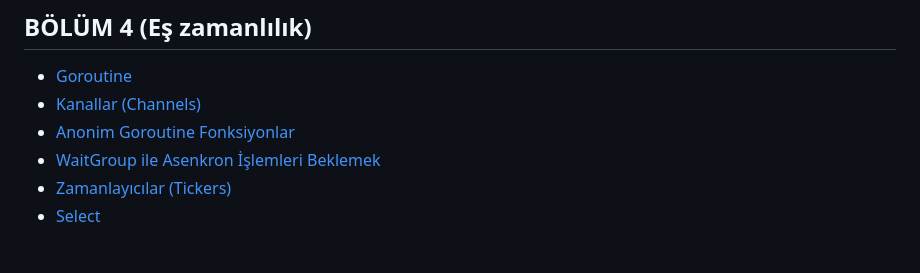
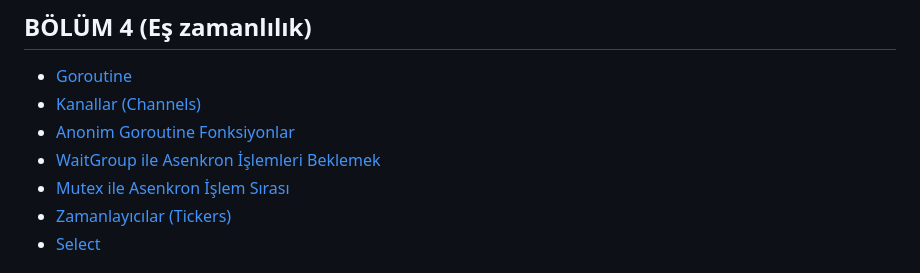
Before and after one commit to ksckaan1/go-programlama-dili, a Markdown page: SUMMARY.md, the part around the change. Rendered like a GitHub page.

```diff
--- a/SUMMARY.md
+++ b/SUMMARY.md
@@ -58,6 +58,7 @@
 * [Kanallar \(Channels\)](boeluem-4/kanallar-channels.md)
 * [Anonim Goroutine Fonksiyonlar](boeluem-4/anonim-goroutine-fonksiyonlar.md)
 * [WaitGroup ile Asenkron İşlemleri Beklemek](boeluem-4/waitgroup-ile-goroutinein-tamamlanmasini-beklemek.md)
+* [Mutex ile Asenkron İşlem Sırası](boeluem-4/mutex-ile-asenkron-islem-sirasi.md)
 * [Zamanlayıcılar \(Tickers\)](boeluem-4/zamanlayicilar-tickers.md)
 * [Select](boeluem-4/select.md)
 
```
Also changed, not shown: boeluem-4/mutex-ile-asenkron-islem-sirasi.md (added, +111 -0 lines), .gitbook/assets/mutex.png (added).
